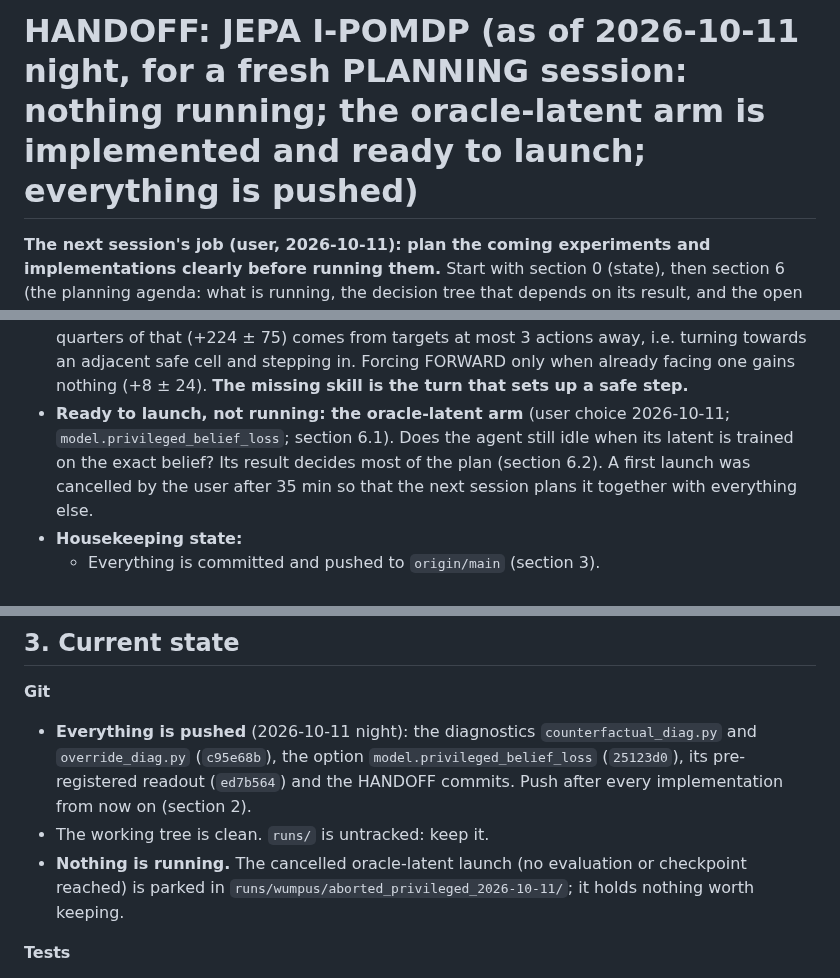
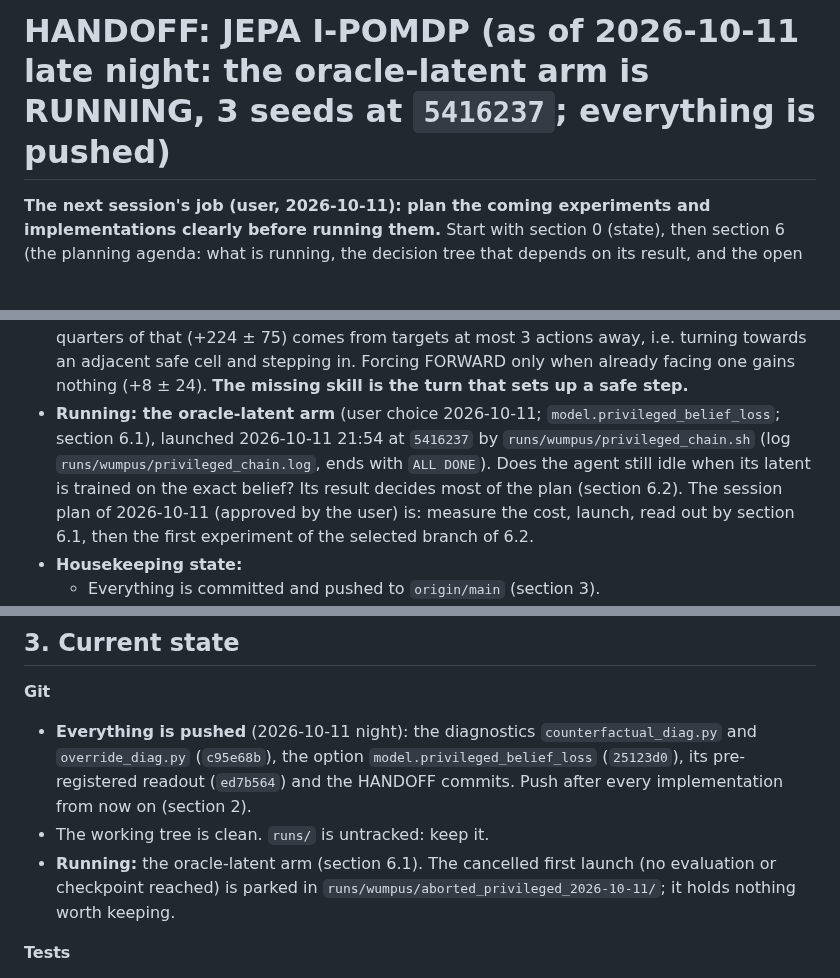
Before and after one commit to huytruong1810/jepa_ipomdp, a Markdown page: HANDOFF.md, 3 parts joined by grey strips. Rendered like a GitHub page; blank space fills up the shorter version.

Commit message:
docs(handoff): privileged targets cached; oracle-latent arm running at 5416237
Co-Authored-By: Claude Opus 5.5 <noreply@anthropic.com>

```diff
--- a/HANDOFF.md
+++ b/HANDOFF.md
@@ -1,4 +1,4 @@
-# HANDOFF: JEPA I-POMDP (as of 2026-10-11 night, for a fresh PLANNING session: nothing running; the oracle-latent arm is implemented and ready to launch; everything is pushed)
+# HANDOFF: JEPA I-POMDP (as of 2026-10-11 late night: the oracle-latent arm is RUNNING, 3 seeds at `5416237`; everything is pushed)
 
 **The next session's job (user, 2026-10-11): plan the coming experiments and implementations clearly before running them.** Start with section 0 (state), then section 6 (the planning agenda: what is running, the decision tree that depends on its result, and the open options with costs). Present a plan to the user before launching anything new.
 
@@ -23,7 +23,7 @@ Read `CLAUDE.md` first: it covers the architecture, commands and conventions. Th
   - for the latent: longer multi-step horizons (k = 10, 20).
 - **The procrastination hypothesis, tested (section 5.8): only half right.** One forced FORWARD at a declined safe step has a real mean payoff in unfinished games (+90 ± 38; the model's estimate is negative and uncorrelated with it), but the median is 0: the planner declines again within 5 steps half the time.
 - **The size of the prize (section 5.8, exact-belief overrides, 5 seeds):** letting the heuristic's navigation rules (grab known gold, walk to the nearest provably safe unvisited cell) override the planner gives **482 ± 39 (+300 ± 42 paired)**, within 91 of the heuristic. Three quarters of that (+224 ± 75) comes from targets at most 3 actions away, i.e. turning towards an adjacent safe cell and stepping in. Forcing FORWARD only when already facing one gains nothing (+8 ± 24). **The missing skill is the turn that sets up a safe step.**
-- **Ready to launch, not running: the oracle-latent arm** (user choice 2026-10-11; `model.privileged_belief_loss`; section 6.1). Does the agent still idle when its latent is trained on the exact belief? Its result decides most of the plan (section 6.2). A first launch was cancelled by the user after 35 min so that the next session plans it together with everything else.
+- **Running: the oracle-latent arm** (user choice 2026-10-11; `model.privileged_belief_loss`; section 6.1), launched 2026-10-11 21:54 at `5416237` by `runs/wumpus/privileged_chain.sh` (log `runs/wumpus/privileged_chain.log`, ends with `ALL DONE`). Does the agent still idle when its latent is trained on the exact belief? Its result decides most of the plan (section 6.2). The session plan of 2026-10-11 (approved by the user) is: measure the cost, launch, read out by section 6.1, then the first experiment of the selected branch of 6.2.
 - **Housekeeping state:**
   - Everything is committed and pushed to `origin/main` (section 3).
   - The fast suite passes (171). The slow suite passed 7/7 at `f1e5bbf`; it has not been run since `privileged_belief_loss` was added (default off, fingerprinted).
@@ -96,7 +96,7 @@ Stages:
 **Git**
 - **Everything is pushed** (2026-10-11 night): the diagnostics `counterfactual_diag.py` and `override_diag.py` (`c95e68b`), the option `model.privileged_belief_loss` (`25123d0`), its pre-registered readout (`ed7b564`) and the HANDOFF commits. Push after every implementation from now on (section 2).
 - The working tree is clean. `runs/` is untracked: keep it.
-- **Nothing is running.** The cancelled oracle-latent launch (no evaluation or checkpoint reached) is parked in `runs/wumpus/aborted_privileged_2026-10-11/`; it holds nothing worth keeping.
+- **Running:** the oracle-latent arm (section 6.1). The cancelled first launch (no evaluation or checkpoint reached) is parked in `runs/wumpus/aborted_privileged_2026-10-11/`; it holds nothing worth keeping.
 
 **Tests**
 - The fast suite passes: 171 tests, about 2 min.
```
Also changed, not shown: other parts of HANDOFF.md (+1 -1 lines).
